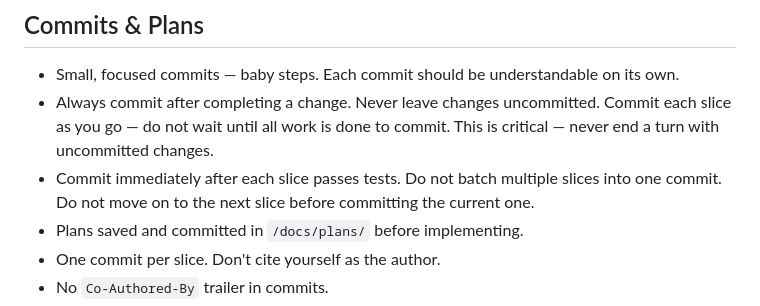
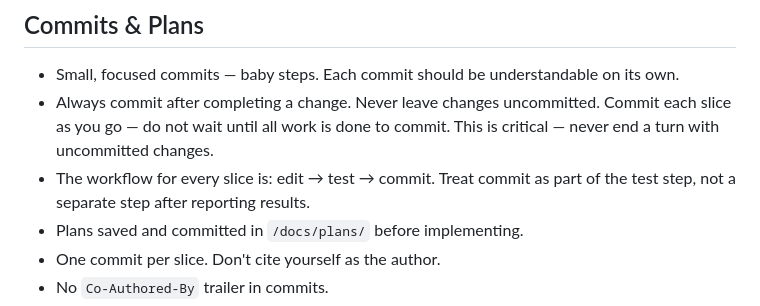
Before and after one commit to JeSuisUnCaillou/mario_cartes, a Markdown page: CLAUDE.md, the part around the change. GitHub-like rendering.

Commit message:
fix commit rule: make commit part of the test step, not an afterthought

```diff
--- a/CLAUDE.md
+++ b/CLAUDE.md
@@ -54,7 +54,7 @@ Monorepo with npm workspaces (`server`, `client`):
 
 - Small, focused commits — baby steps. Each commit should be understandable on its own.
 - Always commit after completing a change. Never leave changes uncommitted. Commit each slice as you go — do not wait until all work is done to commit. This is critical — never end a turn with uncommitted changes.
-- Commit immediately after each slice passes tests. Do not batch multiple slices into one commit. Do not move on to the next slice before committing the current one.
+- The workflow for every slice is: edit → test → commit. Treat commit as part of the test step, not a separate step after reporting results.
 - Plans saved and committed in `/docs/plans/` before implementing.
 - One commit per slice. Don't cite yourself as the author.
 - No `Co-Authored-By` trailer in commits.
```
